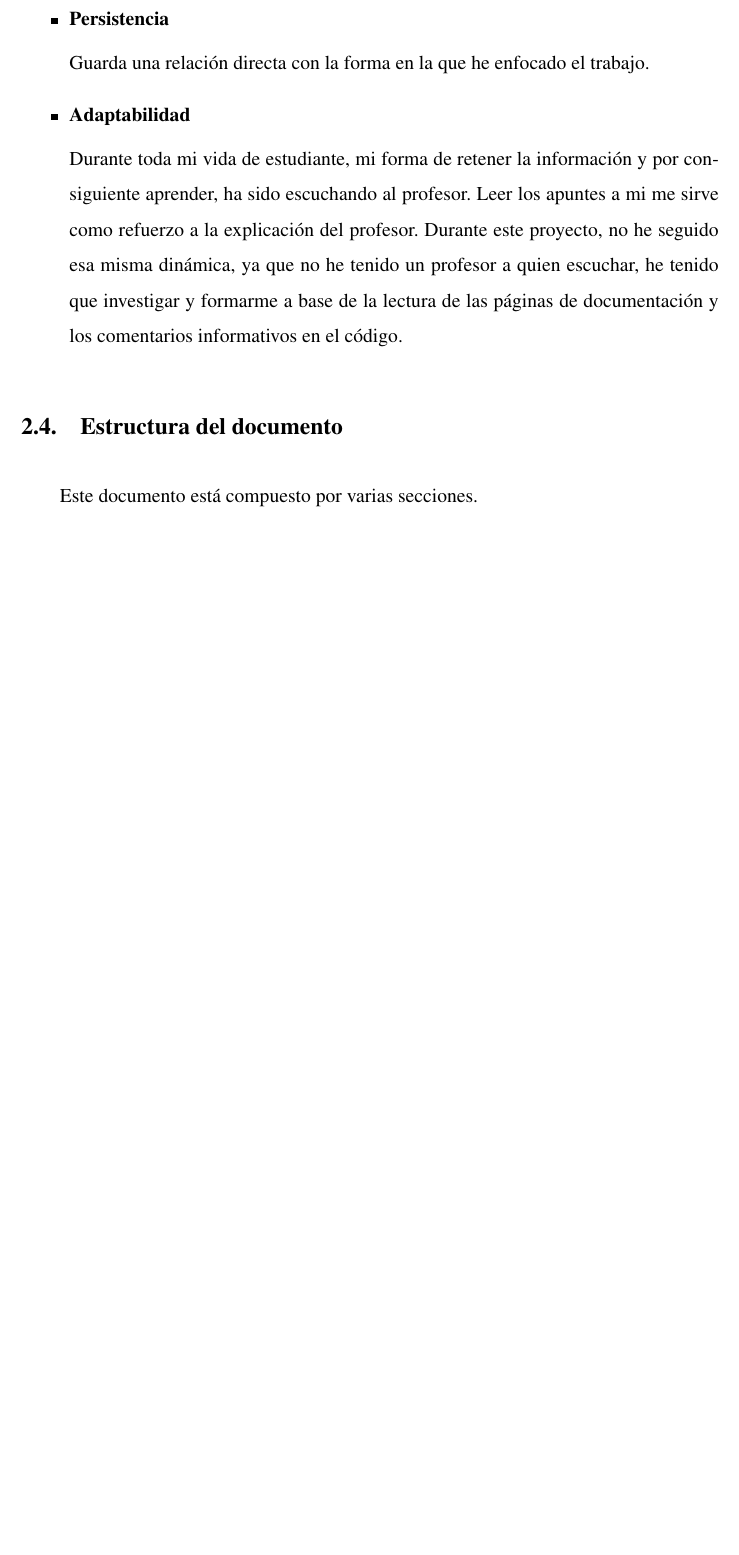
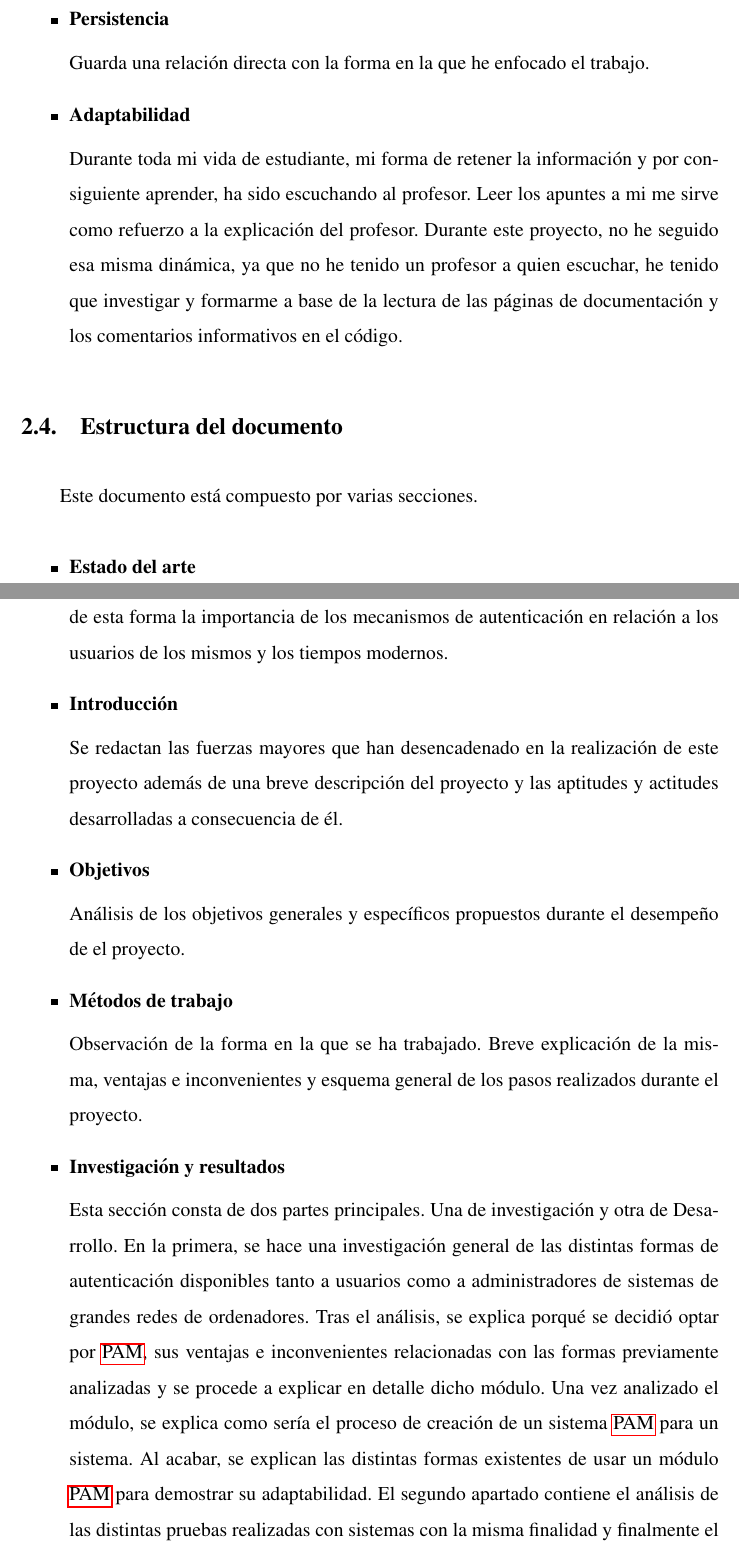
Before and after one commit to SergioRosello/TFG, a LaTeX document (Memoria/TFG.tex): part of page 19 of 51 before the commit and two parts of pages 19 and 20 of 53 after it, the two joined at a grey line, cut so that both start at the same text, the shorter picture padded with empty space. Compiled offline with pdfLaTeX.

Commit message:
Added project structure

```diff
--- a/Memoria/TFG.tex
+++ b/Memoria/TFG.tex
@@ -142,6 +142,20 @@ La mayor parte de estas actitudes las he desarrollado en otros proyectos y ya sa
 \end{itemize}
 \subsection{Estructura del documento}
 Este documento está compuesto por varias secciones.
+\begin{itemize}
+	\item{\textbf{Estado del arte}}\par
+		En este apartado se describe la evolución de los ordenadores, poniendo en contexto de esta forma la importancia de los mecanismos de autenticación en relación a los usuarios de los mismos y los tiempos modernos.
+	\item{\textbf{Introducción}}\par
+		Se redactan las fuerzas mayores que han desencadenado en la realización de este proyecto además de una breve descripción del proyecto y las aptitudes y actitudes desarrolladas a consecuencia de él.
+	\item{\textbf{Objetivos}}\par
+		Análisis de los objetivos generales y específicos propuestos durante el desempeño de el proyecto.
+	\item{\textbf{Métodos de trabajo}}\par
+		Observación de la forma en la que se ha trabajado. Breve explicación de la misma, ventajas e inconvenientes y esquema general de los pasos realizados durante el proyecto.
+	\item{\textbf{Investigación y resultados}}\par
+		Esta sección consta de dos partes principales. Una de investigación y otra de Desarrollo. En la primera, se hace una investigación general de las distintas formas de autenticación disponibles tanto a usuarios como a administradores de sistemas de grandes redes de ordenadores. Tras el análisis, se explica porqué se decidió optar por \gls{acr-pam}, sus ventajas e inconvenientes relacionadas con las formas previamente analizadas y se procede a explicar en detalle dicho módulo. Una vez analizado el módulo, se explica como sería el proceso de creación de un sistema \gls{acr-pam} para un sistema. Al acabar, se explican las distintas formas existentes de usar un módulo \gls{acr-pam} para demostrar su adaptabilidad. El segundo apartado contiene el análisis de las distintas pruebas realizadas con sistemas con la misma finalidad y finalmente el análisis, estructura y desarrollo del \gls{script} que se ha creado para ayudar a normalizar este mecanismo de autenticación.
+	\item{\textbf{Conclusiones}}\par
+		Una vez expuesto todo el contenido del proyecto, Se llega a una conclusión del proyecto además de posibles formas de expandir el trabajo hacia el futuro.
+\end{itemize}
 \clearpage
 \section{Objetivos}
 Desde el inicio, el principal objetivo de este trabajo ha sido expandir mi conocimiento sobre \gls{GNU/Linux}. Además de ser un sistema operativo versátil y fehaciente, es una prueba viviente de que se puede hacer código libre en comunidad y de calidad. Aunque la idea general estaba clara, también lo estaba que se debía especificar más el área de investigación. Tras hablar con el tutor, se decidió que la investigación debía continuar en el campo de la seguridad en sistemas. \par
```
Also changed, not shown: Memoria/TFG.pdf.
